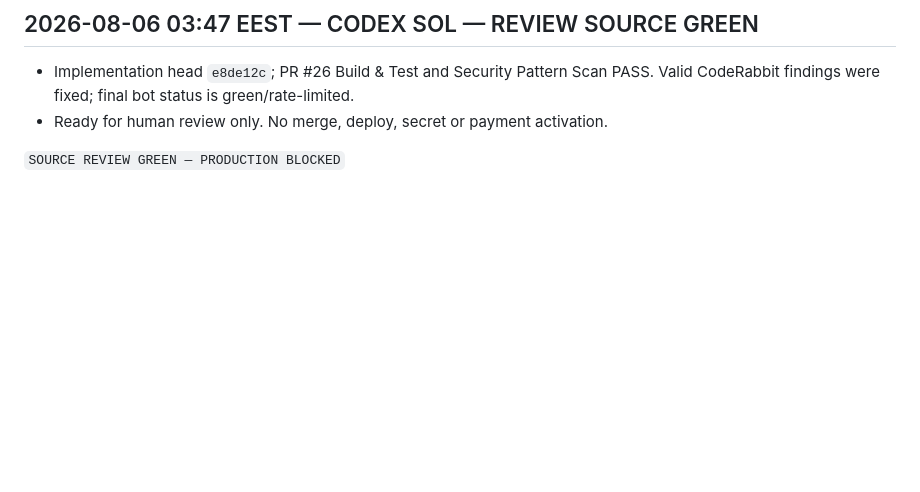
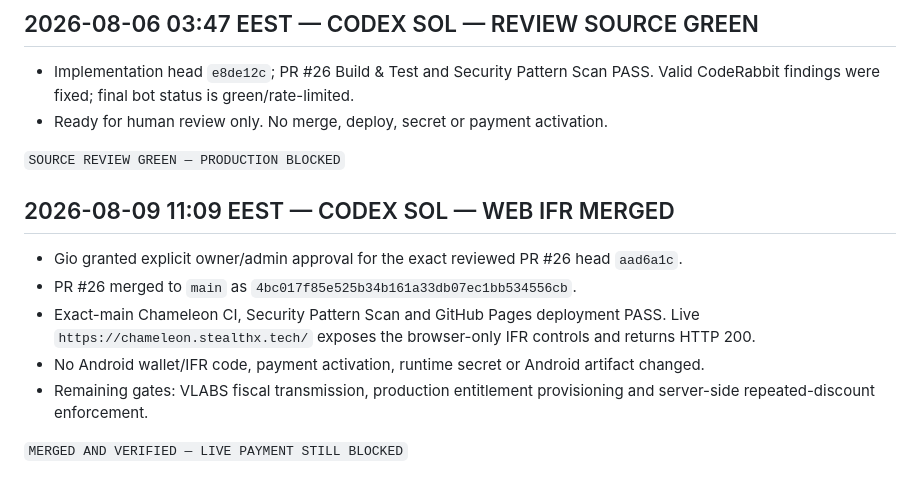
Before and after one commit to NeaBouli/chameleon, a Markdown page: BRIDGE.md, the part around the change. Drawn GitHub-style; blank space fills up the shorter version.

Commit message:
docs: record web IFR merge status

```diff
--- a/BRIDGE.md
+++ b/BRIDGE.md
@@ -3261,3 +3261,15 @@ Open next steps:
 - Ready for human review only. No merge, deploy, secret or payment activation.
 
 `SOURCE REVIEW GREEN — PRODUCTION BLOCKED`
+
+## 2026-08-09 11:09 EEST — CODEX SOL — WEB IFR MERGED
+
+- Gio granted explicit owner/admin approval for the exact reviewed PR #26 head `aad6a1c`.
+- PR #26 merged to `main` as `4bc017f85e525b34b161a33db07ec1bb534556cb`.
+- Exact-main Chameleon CI, Security Pattern Scan and GitHub Pages deployment PASS. Live
+  `https://chameleon.stealthx.tech/` exposes the browser-only IFR controls and returns HTTP 200.
+- No Android wallet/IFR code, payment activation, runtime secret or Android artifact changed.
+- Remaining gates: VLABS fiscal transmission, production entitlement provisioning and
+  server-side repeated-discount enforcement.
+
+`MERGED AND VERIFIED — LIVE PAYMENT STILL BLOCKED`
```
